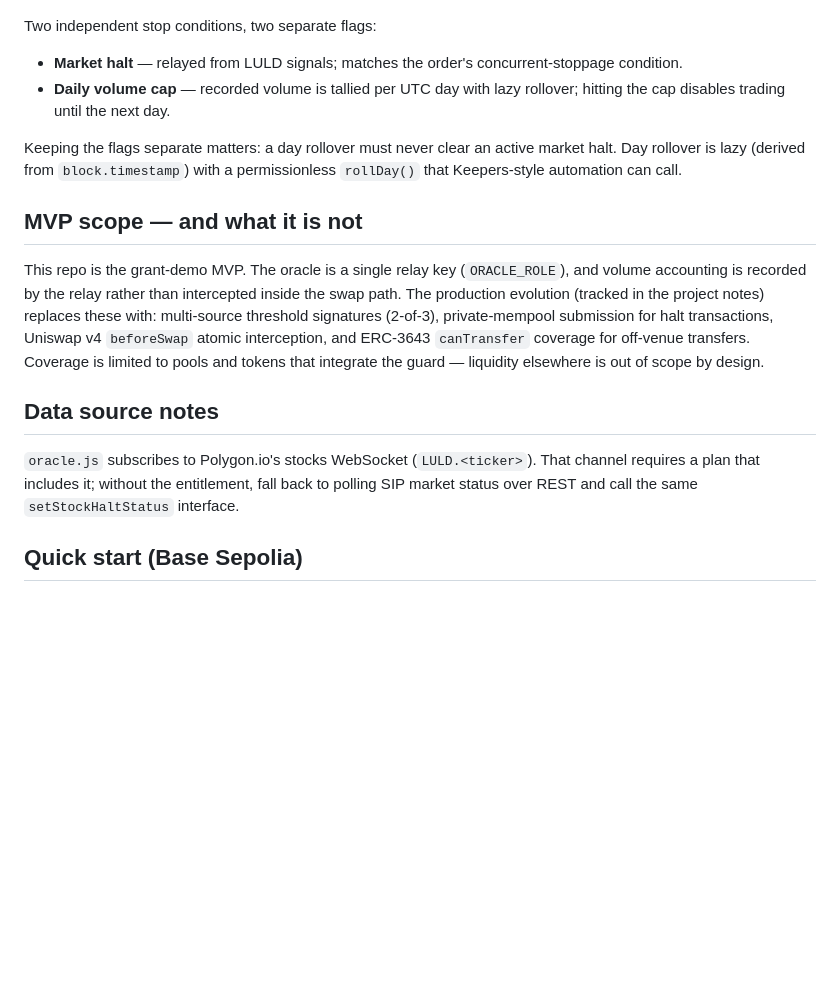
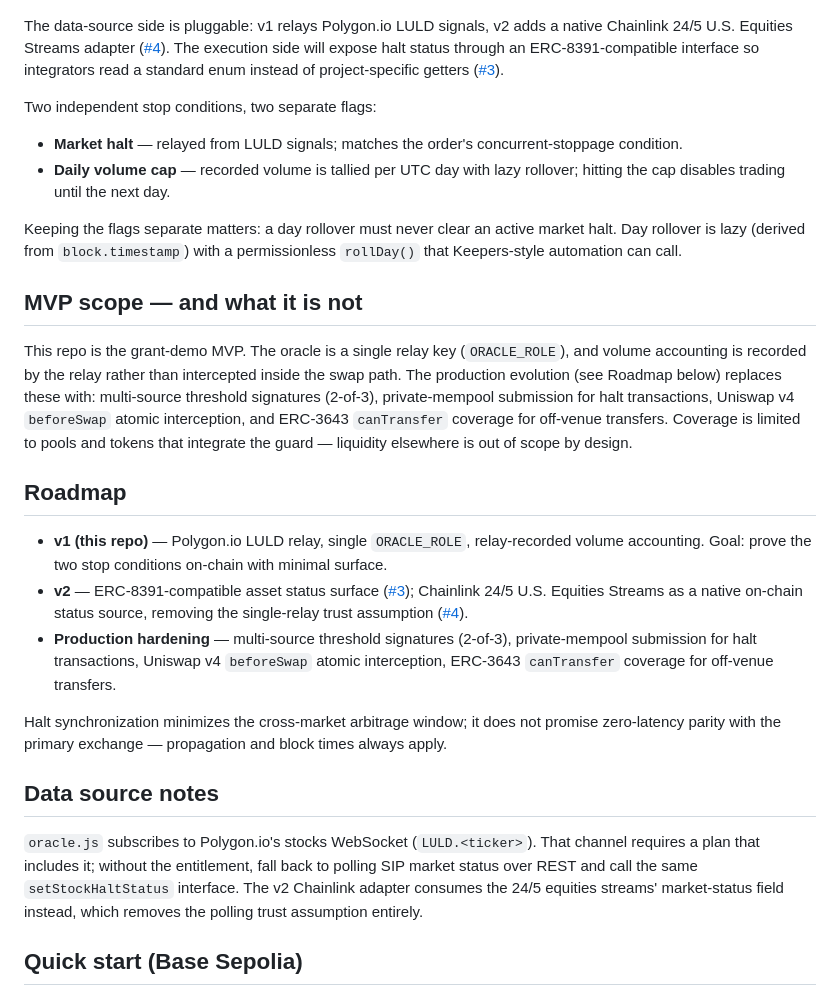
Before and after one commit to themis-labs/tsv-aegis, a Markdown page: README.md, the part around one of its changes. GitHub-like rendering; blank space fills up the shorter version.

Commit message:
docs: roadmap with ERC-8391 status surface and Chainlink streams adapter

````diff
--- a/README.md
+++ b/README.md
@@ -35,4 +36,11 @@ flowchart LR
 ```
+
+The data-source side is pluggable: v1 relays Polygon.io LULD signals, v2
+adds a native Chainlink 24/5 U.S. Equities Streams adapter
+([#4](https://github.com/themis-labs/tsv-aegis/issues/4)). The execution
+side will expose halt status through an ERC-8391-compatible interface so
+integrators read a standard enum instead of project-specific getters
+([#3](https://github.com/themis-labs/tsv-aegis/issues/3)).
 
 Two independent stop conditions, two separate flags:
 
@@ -49,19 +57,40 @@ with a permissionless `rollDay()` that Keepers-style automation can call.
 
 This repo is the grant-demo MVP. The oracle is a single relay key
 (`ORACLE_ROLE`), and volume accounting is recorded by the relay rather than
-intercepted inside the swap path. The production evolution (tracked in the
-project notes) replaces these with: multi-source threshold signatures
+intercepted inside the swap path. The production evolution (see Roadmap
+below) replaces these with: multi-source threshold signatures
 (2-of-3), private-mempool submission for halt transactions, Uniswap v4
 `beforeSwap` atomic interception, and ERC-3643 `canTransfer` coverage for
 off-venue transfers. Coverage is limited to pools and tokens that integrate
 the guard — liquidity elsewhere is out of scope by design.
+
+## Roadmap
+
+- **v1 (this repo)** — Polygon.io LULD relay, single `ORACLE_ROLE`,
+  relay-recorded volume accounting. Goal: prove the two stop conditions
+  on-chain with minimal surface.
+- **v2** — ERC-8391-compatible asset status surface
+  ([#3](https://github.com/themis-labs/tsv-aegis/issues/3)); Chainlink
+  24/5 U.S. Equities Streams as a native on-chain status source, removing
+  the single-relay trust assumption
+  ([#4](https://github.com/themis-labs/tsv-aegis/issues/4)).
+- **Production hardening** — multi-source threshold signatures (2-of-3),
+  private-mempool submission for halt transactions, Uniswap v4
+  `beforeSwap` atomic interception, ERC-3643 `canTransfer` coverage for
+  off-venue transfers.
+
+Halt synchronization minimizes the cross-market arbitrage window; it does
+not promise zero-latency parity with the primary exchange — propagation
+and block times always apply.
 
 ## Data source notes
 
 `oracle.js` subscribes to Polygon.io's stocks WebSocket (`LULD.<ticker>`).
 That channel requires a plan that includes it; without the entitlement,
 fall back to polling SIP market status over REST and call the same
-`setStockHaltStatus` interface.
+`setStockHaltStatus` interface. The v2 Chainlink adapter consumes the
+24/5 equities streams' market-status field instead, which removes the
+polling trust assumption entirely.
 
 ## Quick start (Base Sepolia)
 
````
Also changed, not shown: other parts of README.md (+2 -1 lines).
